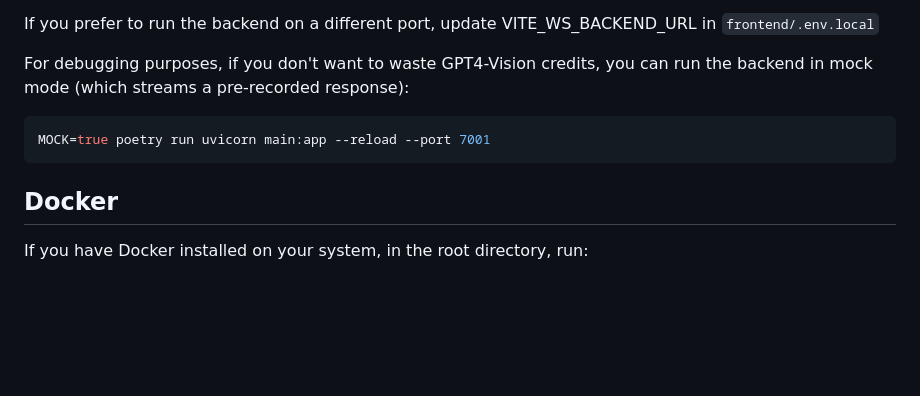
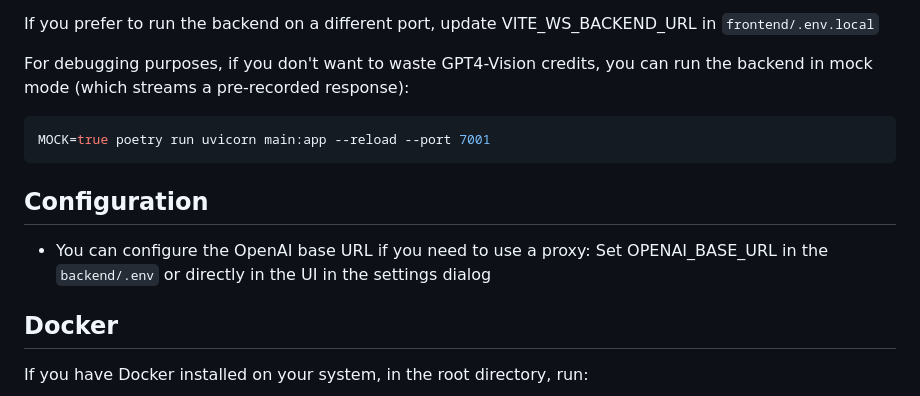
Before and after one commit to abi/screenshot-to-code, a Markdown page: README.md, the part around the change. Drawn GitHub-style; blank space fills up the shorter version.

````diff
--- a/README.md
+++ b/README.md
@@ -54,6 +54,10 @@ For debugging purposes, if you don't want to waste GPT4-Vision credits, you can
 MOCK=true poetry run uvicorn main:app --reload --port 7001
 ```
 
+## Configuration
+
+* You can configure the OpenAI base URL if you need to use a proxy: Set OPENAI_BASE_URL in the `backend/.env` or directly in the UI in the settings dialog
+
 ## Docker
 
 If you have Docker installed on your system, in the root directory, run:
````
